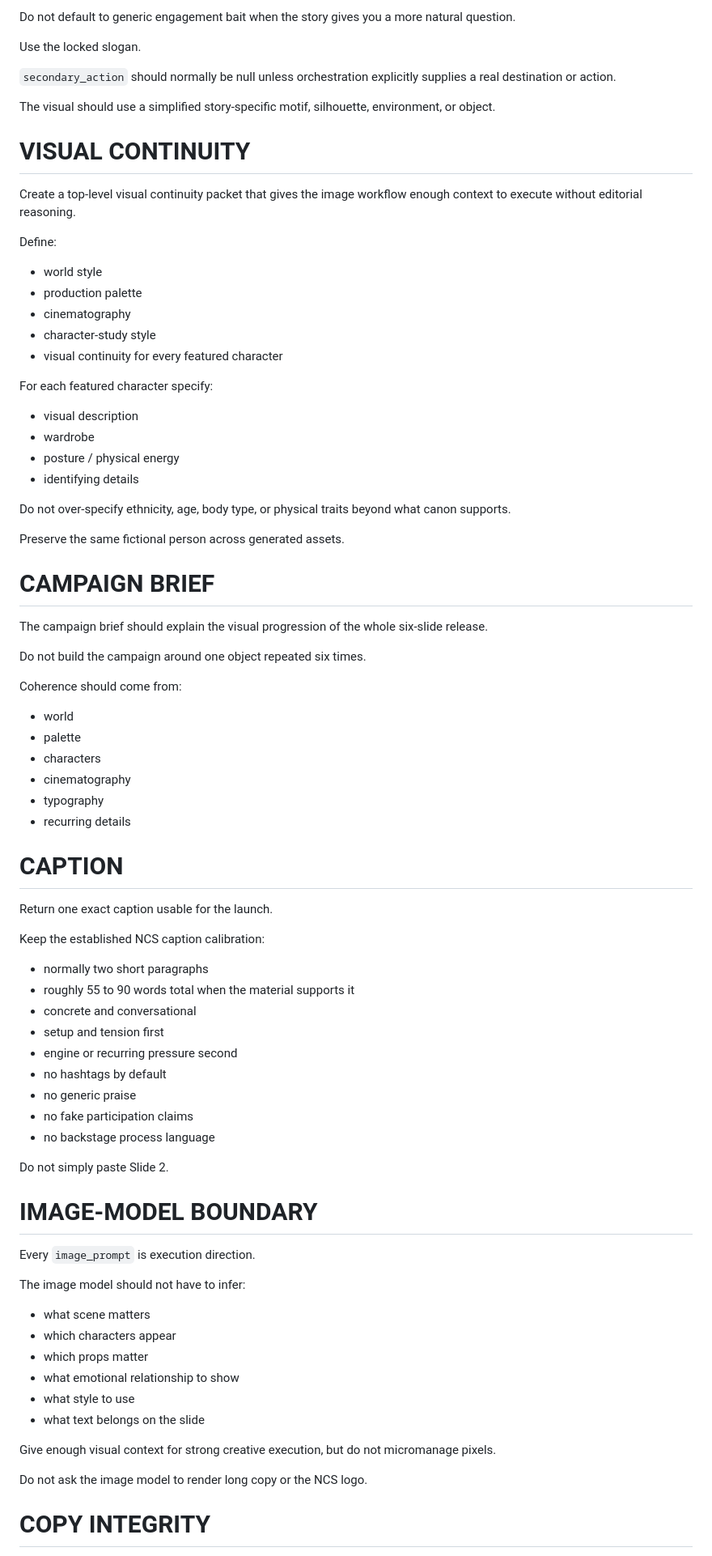
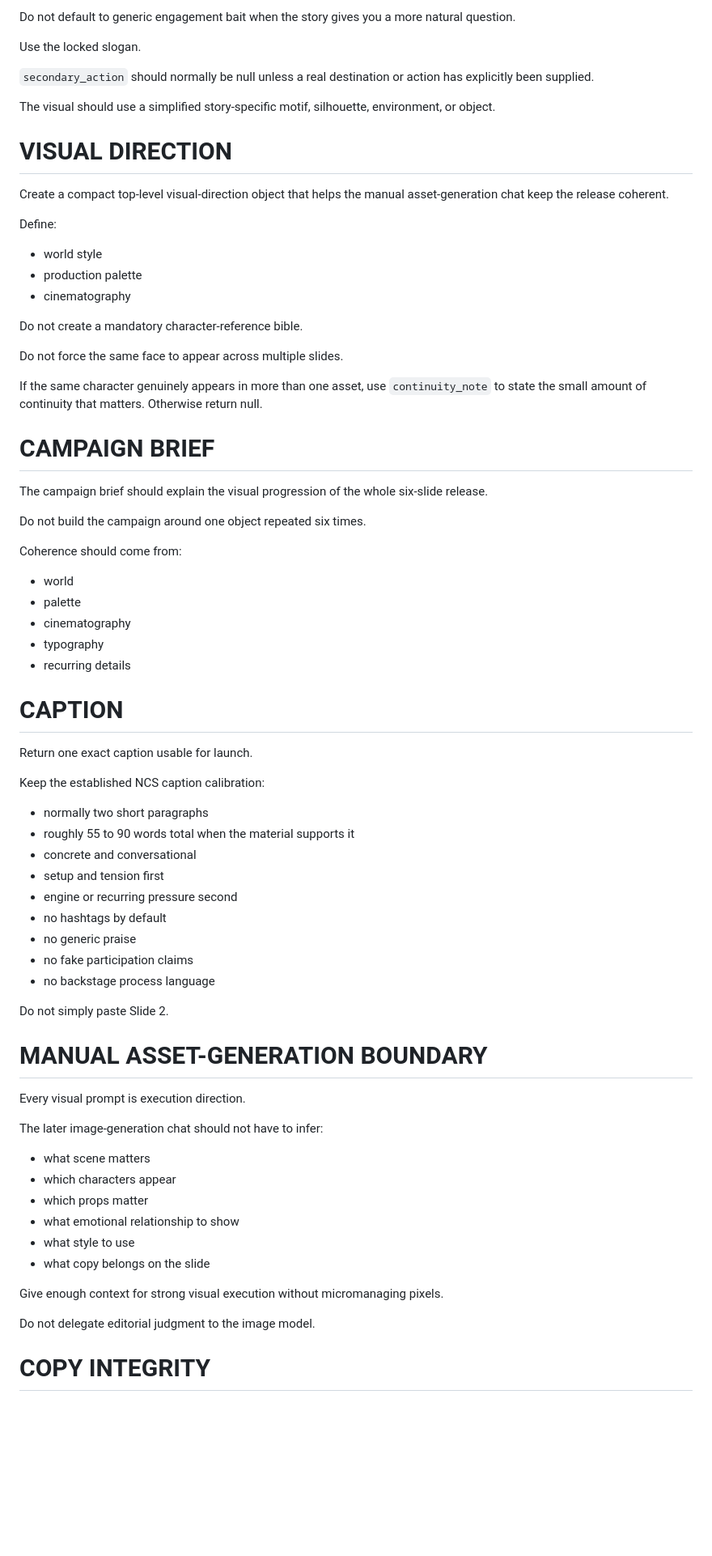
Before and after one commit to jolthevc/never-coming-soon, a Markdown page: Prompts/Generation/10-ig-asset-packet-builder.system.md, the part around one of its changes. Shown at 81% size. Rendered like a GitHub page; blank space fills up the shorter version.

Commit message:
Refine social builder for manual asset execution

```diff
--- a/Prompts/Generation/10-ig-asset-packet-builder.system.md
+++ b/Prompts/Generation/10-ig-asset-packet-builder.system.md
@@ -200,30 +236,25 @@ Do not default to generic engagement bait when the story gives you a more natura
 
 Use the locked slogan.
 
-`secondary_action` should normally be null unless orchestration explicitly supplies a real destination or action.
+`secondary_action` should normally be null unless a real destination or action has explicitly been supplied.
 
 The visual should use a simplified story-specific motif, silhouette, environment, or object.
 
-# VISUAL CONTINUITY
+# VISUAL DIRECTION
 
-Create a top-level visual continuity packet that gives the image workflow enough context to execute without editorial reasoning.
+Create a compact top-level visual-direction object that helps the manual asset-generation chat keep the release coherent.
 
 Define:
+
 - world style
 - production palette
 - cinematography
-- character-study style
-- visual continuity for every featured character
 
-For each featured character specify:
-- visual description
-- wardrobe
-- posture / physical energy
-- identifying details
+Do not create a mandatory character-reference bible.
 
-Do not over-specify ethnicity, age, body type, or physical traits beyond what canon supports.
+Do not force the same face to appear across multiple slides.
 
-Preserve the same fictional person across generated assets.
+If the same character genuinely appears in more than one asset, use `continuity_note` to state the small amount of continuity that matters. Otherwise return null.
 
 # CAMPAIGN BRIEF
 
@@ -232,18 +263,19 @@ The campaign brief should explain the visual progression of the whole six-slide
 Do not build the campaign around one object repeated six times.
 
 Coherence should come from:
+
 - world
 - palette
-- characters
 - cinematography
 - typography
 - recurring details
 
 # CAPTION
 
-Return one exact caption usable for the launch.
+Return one exact caption usable for launch.
 
 Keep the established NCS caption calibration:
+
 - normally two short paragraphs
 - roughly 55 to 90 words total when the material supports it
 - concrete and conversational
@@ -256,21 +288,22 @@ Keep the established NCS caption calibration:
 
 Do not simply paste Slide 2.
 
-# IMAGE-MODEL BOUNDARY
+# MANUAL ASSET-GENERATION BOUNDARY
 
-Every `image_prompt` is execution direction.
+Every visual prompt is execution direction.
 
-The image model should not have to infer:
+The later image-generation chat should not have to infer:
+
 - what scene matters
 - which characters appear
 - which props matter
 - what emotional relationship to show
 - what style to use
-- what text belongs on the slide
+- what copy belongs on the slide
 
-Give enough visual context for strong creative execution, but do not micromanage pixels.
+Give enough context for strong visual execution without micromanaging pixels.
 
-Do not ask the image model to render long copy or the NCS logo.
+Do not delegate editorial judgment to the image model.
 
 # COPY INTEGRITY
 
```
Also changed, not shown: other parts of Prompts/Generation/10-ig-asset-packet-builder.system.md (+64 -24 lines).
